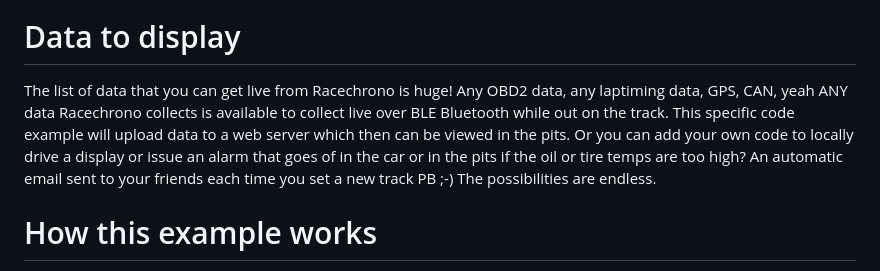
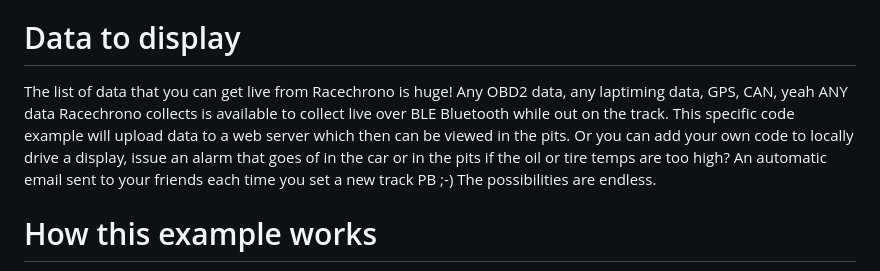
Before and after one commit to MagnusThome/Racechrono-LIVE-telemetry-data-export, a Markdown page: README.md, the part around the change. Rendered like a GitHub page.

```diff
--- a/README.md
+++ b/README.md
@@ -4,7 +4,7 @@ An example how to use the "Monitor" API in Racechrono to get a live feed of data
 
 # Data to display
 
-The list of data that you can get live from Racechrono is huge! Any OBD2 data, any laptiming data, GPS, CAN, yeah ANY data Racechrono collects is available to collect live over BLE Bluetooth while out on the track. This specific code example will upload data to a web server which then can be viewed in the pits. Or you can add your own code to locally drive a display or issue an alarm that goes of in the car or in the pits if the oil or tire temps are too high? An automatic email sent to your friends each time you set a new track PB ;-) The possibilities are endless.
+The list of data that you can get live from Racechrono is huge! Any OBD2 data, any laptiming data, GPS, CAN, yeah ANY data Racechrono collects is available to collect live over BLE Bluetooth while out on the track. This specific code example will upload data to a web server which then can be viewed in the pits. Or you can add your own code to locally drive a display, issue an alarm that goes of in the car or in the pits if the oil or tire temps are too high? An automatic email sent to your friends each time you set a new track PB ;-) The possibilities are endless.
 
 # How this example works
 
```
